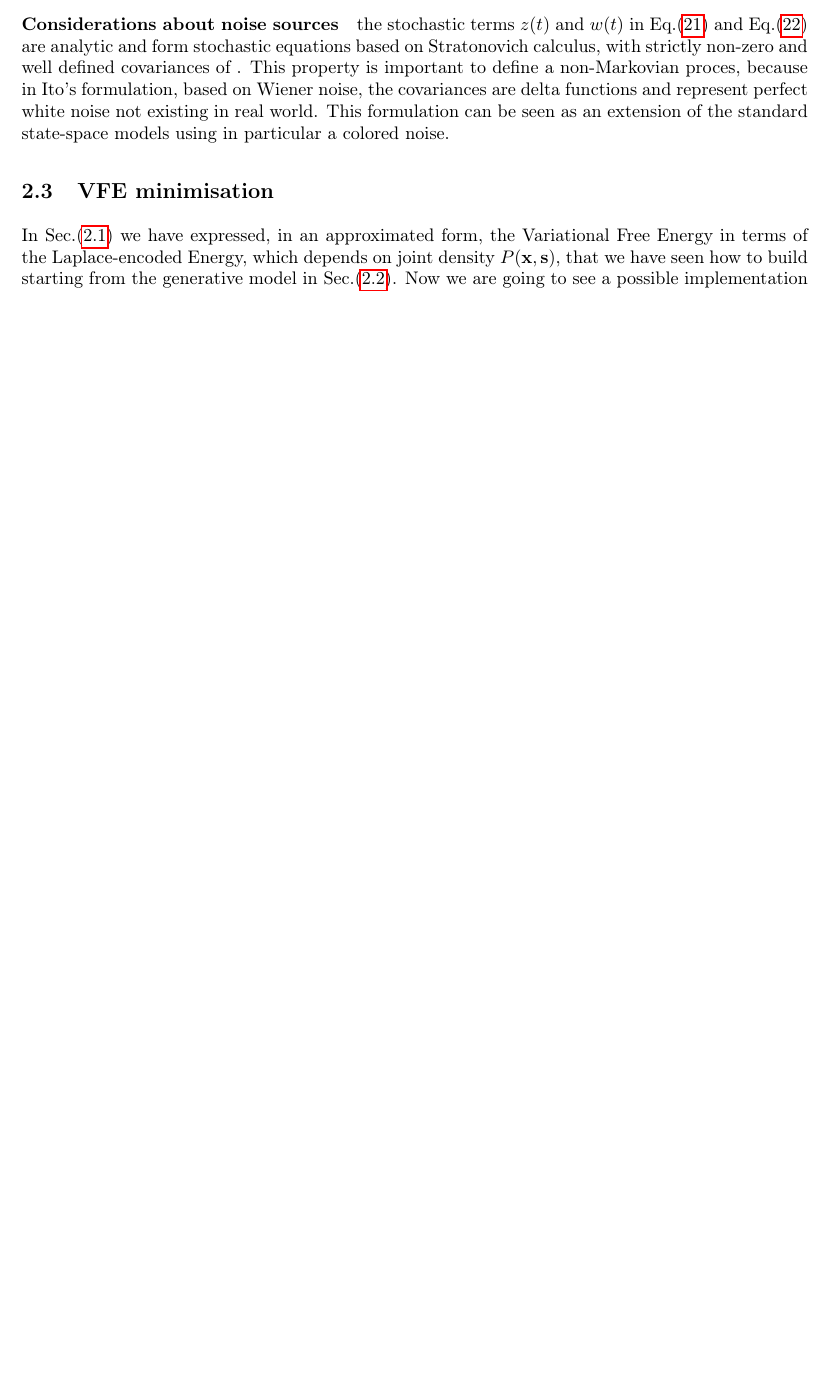
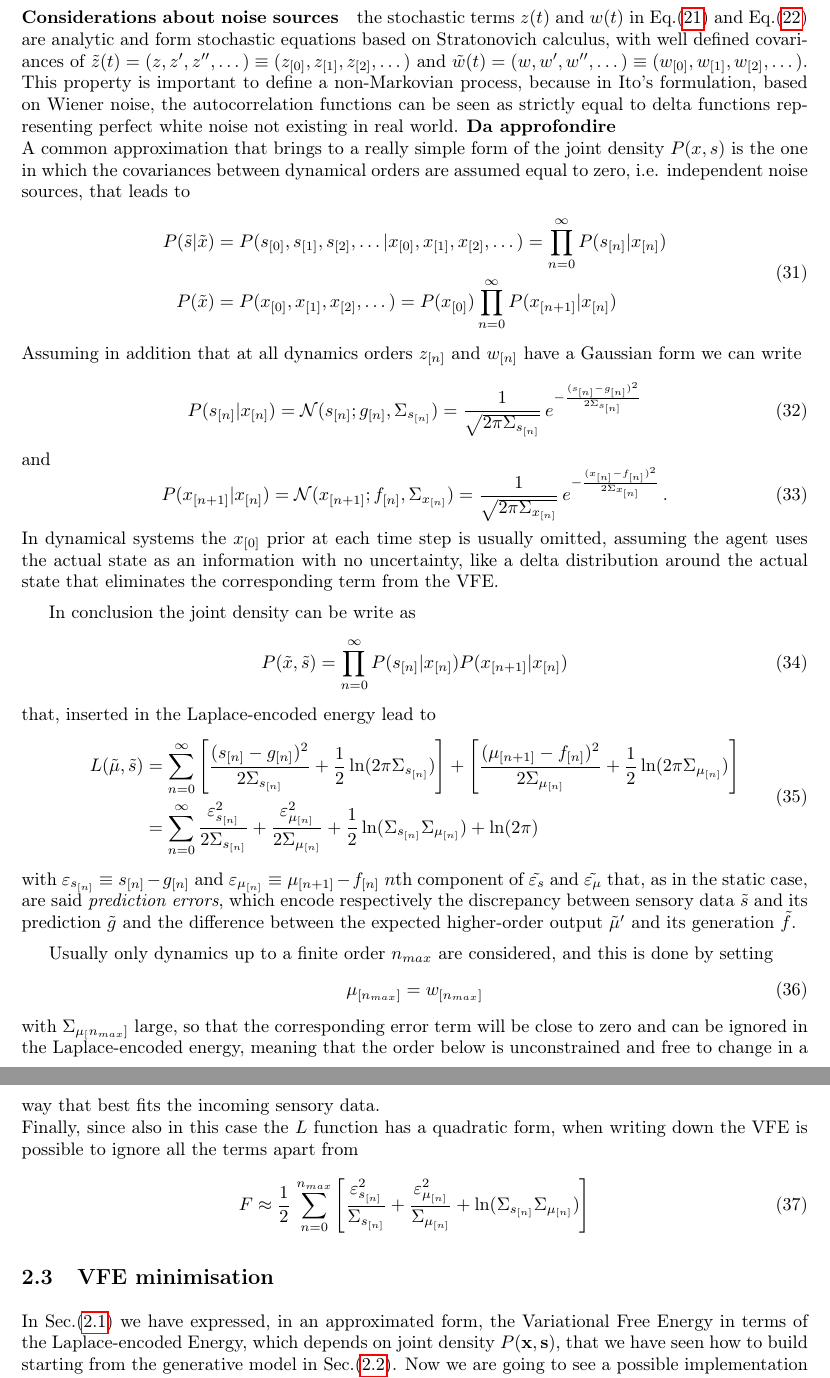
Before and after one commit to ft-major/Active-inference-in-continuous-time-step-by-step, a LaTeX document (Active inference in continuous time step by step.tex): part of page 8 of 13 before the commit and two parts of pages 9 and 10 of 15 after it, the two joined at a grey line, cut so that both start at the same text, the shorter picture padded with empty space. Compiled offline with pdfLaTeX.

Commit message:
finished 1d dynamical case

```diff
--- a/Active inference in continuous time step by step.tex
+++ b/Active inference in continuous time step by step.tex
@@ -301,6 +334,46 @@ using the notation $\tilde{s} \equiv \dots$
 \paragraph{Considerations about noise sources}
-the stochastic terms $z(t)$ and $w(t)$ in Eq.(\ref{eqn:s}) and Eq.(\ref{eqn:x}) are analytic and form stochastic equations based on Stratonovich calculus, with strictly non-zero and well defined covariances of . This property is important to define a non-Markovian proces, because in Ito's formulation, based on Wiener noise, the covariances are delta functions and represent perfect white noise not existing in real world. This formulation can be seen as an extension of the standard state-space models using in particular a colored noise.
+the stochastic terms $z(t)$ and $w(t)$ in Eq.(\ref{eqn:s}) and Eq.(\ref{eqn:x}) are analytic and form stochastic equations based on Stratonovich calculus, with well defined covariances of $\tilde{z}(t) = (z,z',z'',\dots) \equiv (z_{[0]}, z_{[1]}, z_{[2]}, \dots)$ and $\tilde{w}(t) = (w,w',w'',\dots) \equiv (w_{[0]}, w_{[1]}, w_{[2]}, \dots)$. This property is important to define a non-Markovian process, because in Ito's formulation, based on Wiener noise, the autocorrelation functions can be seen as strictly equal to delta functions representing perfect white noise not existing in real world. \textbf{Da approfondire}\\
+A common approximation that brings to a really simple form of the joint density $P(x,s)$ is the one in which the covariances between dynamical orders are assumed equal to zero, i.e. independent noise sources, that leads to
+\begin{equation}
+\begin{split}
+P(\tilde{s} | \tilde{x}) & = P(s_{[0]}, s_{[1]}, s_{[2]}, \dots | x_{[0]}, x_{[1]}, x_{[2]}, \dots) = \prod_{n=0}^{\infty} P(s_{[n]} | x_{[n]}) \\
+P(\tilde{x}) & = P(x_{[0]}, x_{[1]}, x_{[2]}, \dots) = P(x_{[0]}) \prod_{n=0}^{\infty} P(x_{[n+1]} | x_{[n]}) \\
+\end{split}
+\end{equation}
+Assuming in addition that at all dynamics orders $z_{[n]}$ and $w_{[n]}$ have a Gaussian form we can write
+\begin{equation}
+P(s_{[n]} | x_{[n]}) = \mathcal{N}(s_{[n]};g_{[n]},\Sigma_{s_{[n]}})
+	=\frac{1}{\sqrt{2\pi \Sigma_{s_{[n]}}}} \, e^{-\frac{(s_{[n]}-g_{[n]})^2}{2 \Sigma_{s_{[n]}}}}
+\end{equation}
+and
+\begin{equation}
+P(x_{[n+1]} | x_{[n]}) = \mathcal{N}(x_{[n+1]};f_{[n]},\Sigma_{x_{[n]}})
+	=\frac{1}{\sqrt{2\pi \Sigma_{x_{[n]}}}} \, e^{-\frac{(x_{[n]}-f_{[n]})^2}{2 \Sigma_{x_{[n]}}}} \, .
+\end{equation}
+In dynamical systems the $x_{[0]}$ prior at each time step is usually omitted, assuming the agent uses the actual state as an information with no uncertainty, like a delta distribution around the actual state that eliminates the corresponding term from the VFE.
 
+In conclusion the joint density can be write as
+\begin{equation}
+P(\tilde{x}, \tilde{s}) = \prod_{n=0}^{\infty} P(s_{[n]} | x_{[n]}) P(x_{[n+1]} | x_{[n]})
+\end{equation}
+that, inserted in the Laplace-encoded energy lead to
+\begin{equation}
+\begin{split}
+L(\tilde{\mu}, \tilde{s}) &= \sum_{n=0}^{\infty} \left[ \frac{(s_{[n]}-g_{[n]})^2}{2 \Sigma_{s_{[n]}}} + \frac{1}{2} \ln (2 \pi \Sigma_{s_{[n]}}) \right] + \left[ \frac{(\mu_{[n+1]}-f_{[n]})^2}{2 \Sigma_{\mu_{[n]}}} + \frac{1}{2} \ln (2 \pi \Sigma_{\mu_{[n]}}) \right] \\
+	&= \sum_{n=0}^{\infty} \frac{\varepsilon_{s_{[n]}}^2}{2 \Sigma_{s_{[n]}}} + \frac{\varepsilon_{\mu_{[n]}}^2}{2 \Sigma_{\mu_{[n]}}} + \frac{1}{2} \ln (\Sigma_{s_{[n]}}\Sigma_{\mu_{[n]}}) + \ln(2 \pi)\\
+\end{split}
+\end{equation}
+with $\varepsilon_{s_{[n]}} \equiv s_{[n]}-g_{[n]}$ and $\varepsilon_{\mu_{[n]}} \equiv \mu_{[n+1]}-f_{[n]}$ $n$th component of $\tilde{\varepsilon_{s}}$ and $\tilde{\varepsilon_{\mu}}$ that, as in the static case, are said \emph{prediction errors}, which encode respectively the discrepancy between sensory data $\tilde{s}$ and its prediction $\tilde{g}$ and the difference between the expected higher-order output $\tilde{\mu}'$ and its generation $\tilde{f}$.
+
+Usually only dynamics up to a finite order $n_{max}$ are considered, and this is done by setting
+\begin{equation}
+\mu_{[n_{max}]} = w_{[n_{max}]}
+\end{equation}
+with $\Sigma_{\mu_[n_{max}]}$ large, so that the corresponding error term will be close to zero and can be ignored in the Laplace-encoded energy, meaning that the order below is unconstrained and free to change in a way that best fits the incoming sensory data.\\
+Finally, since also in this case the $L$ function has a quadratic form, when writing down the VFE is possible to ignore all the terms apart from
+\begin{equation}
+F \approx \frac{1}{2} \, \sum_{n=0}^{n_{max}} \left[ \frac{\varepsilon_{s_{[n]}}^2}{ \Sigma_{s_{[n]}}} + \frac{\varepsilon_{\mu_{[n]}}^2}{\Sigma_{\mu_{[n]}}} + \ln (\Sigma_{s_{[n]}}\Sigma_{\mu_{[n]}}) \right]
+\end{equation}
 
 
 \subsection{VFE minimisation}
```
Also changed, not shown: Active inference in continuous time step by step.pdf, Active inference in continuous time step by step.tex (47 more changed lines), 2 other files.
